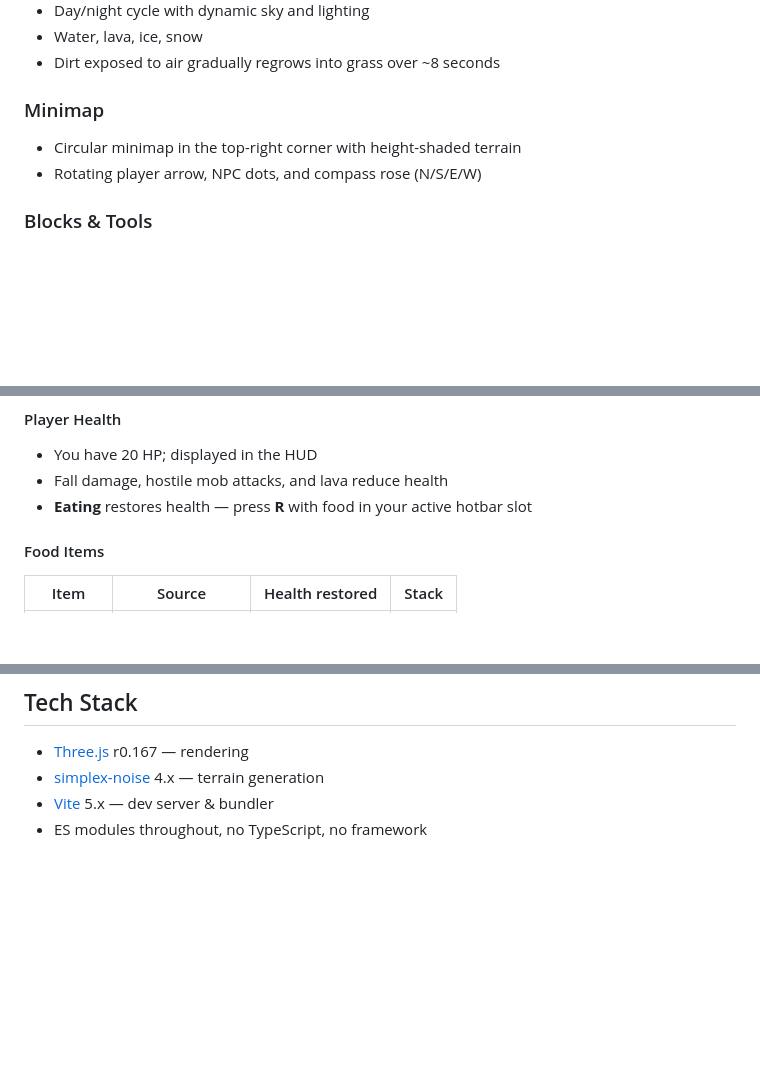
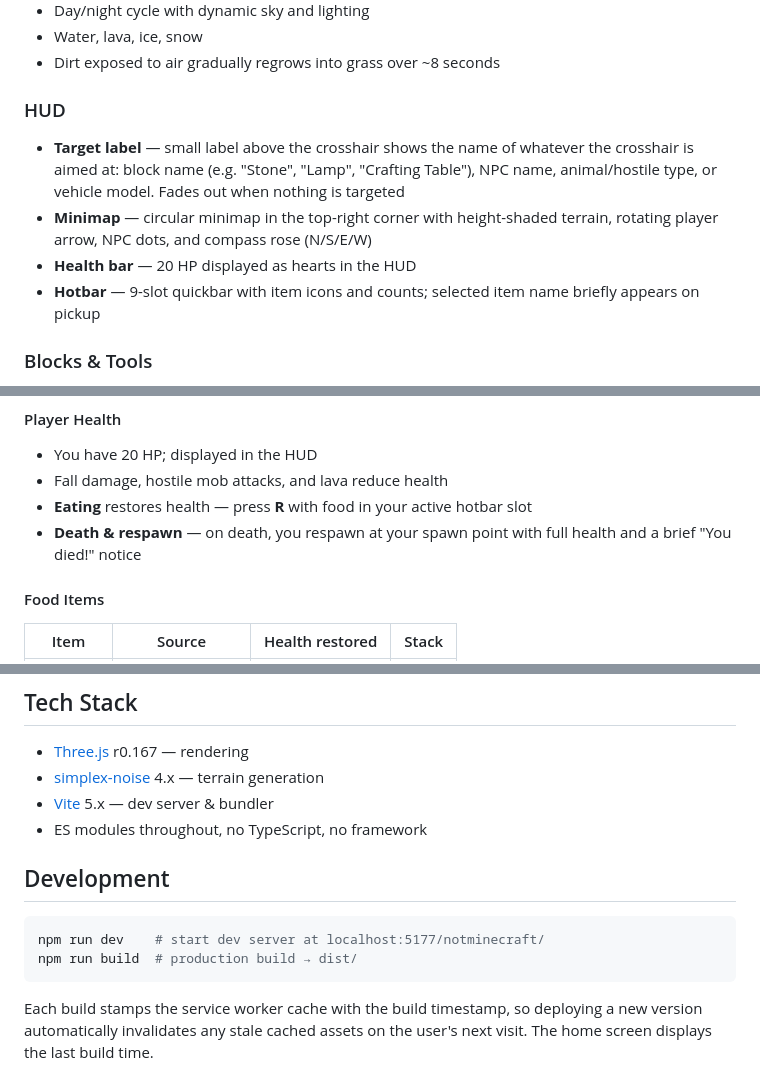
Before and after one commit to labairj-ai/notminecraft, a Markdown page: README.md, 3 parts joined by grey strips. Rendered like a GitHub page; blank space fills up the shorter version.

Commit message:
Update README with HUD target label, death/respawn, dev notes, cache info
Co-Authored-By: Claude Fable 5 <noreply@anthropic.com>

````diff
--- a/README.md
+++ b/README.md
@@ -41,9 +41,11 @@ npm run dev
 - Water, lava, ice, snow
 - Dirt exposed to air gradually regrows into grass over ~8 seconds
 
-### Minimap
-- Circular minimap in the top-right corner with height-shaded terrain
-- Rotating player arrow, NPC dots, and compass rose (N/S/E/W)
+### HUD
+- **Target label** — small label above the crosshair shows the name of whatever the crosshair is aimed at: block name (e.g. "Stone", "Lamp", "Crafting Table"), NPC name, animal/hostile type, or vehicle model. Fades out when nothing is targeted
+- **Minimap** — circular minimap in the top-right corner with height-shaded terrain, rotating player arrow, NPC dots, and compass rose (N/S/E/W)
+- **Health bar** — 20 HP displayed as hearts in the HUD
+- **Hotbar** — 9-slot quickbar with item icons and counts; selected item name briefly appears on pickup
 
 ### Blocks & Tools
 - 47+ block types including furniture and city infrastructure
@@ -69,6 +71,7 @@ npm run dev
 - You have 20 HP; displayed in the HUD
 - Fall damage, hostile mob attacks, and lava reduce health
 - **Eating** restores health — press **R** with food in your active hotbar slot
+- **Death & respawn** — on death, you respawn at your spawn point with full health and a brief "You died!" notice
 
 #### Food Items
 | Item | Source | Health restored | Stack |
@@ -200,3 +203,12 @@ Seven drivable vehicle types, each with a distinct 3D mesh and physics profile:
 - [simplex-noise](https://github.com/jwagner/simplex-noise) 4.x — terrain generation
 - [Vite](https://vitejs.dev/) 5.x — dev server & bundler
 - ES modules throughout, no TypeScript, no framework
+
+## Development
+
+```bash
+npm run dev    # start dev server at localhost:5177/notminecraft/
+npm run build  # production build → dist/
+```
+
+Each build stamps the service worker cache with the build timestamp, so deploying a new version automatically invalidates any stale cached assets on the user's next visit. The home screen displays the last build time.
````
